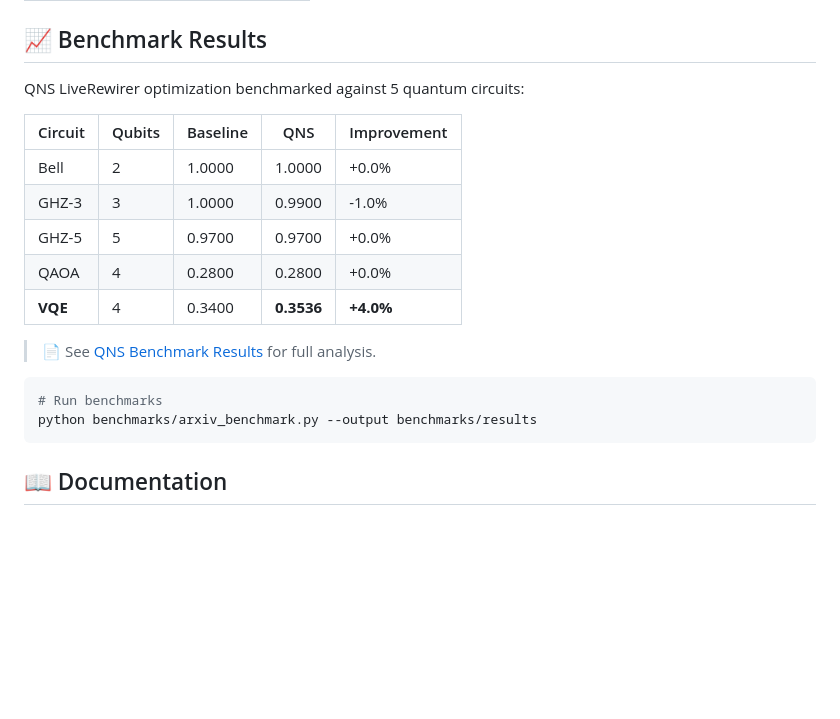
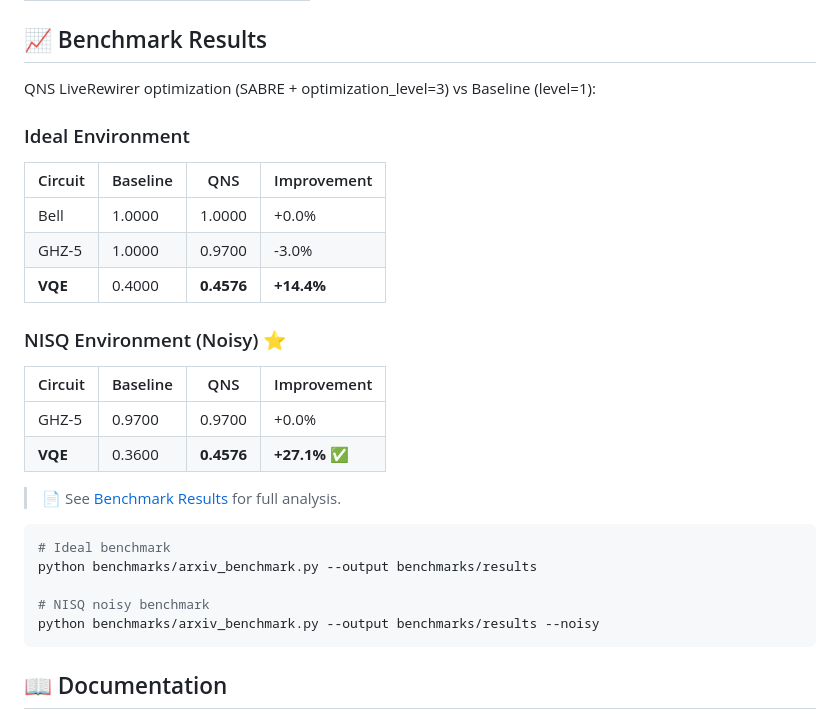
Before and after one commit to sadpig70/QNS, a Markdown page: README.md, the part around the change. GitHub-like rendering; blank space fills up the shorter version.

Commit message:
docs: update README benchmark section with NISQ results

````diff
--- a/README.md
+++ b/README.md
@@ -111,21 +111,31 @@ qns run circuit.qasm --backend aer-ideal --format json
 
 ## 📈 Benchmark Results
 
-QNS LiveRewirer optimization benchmarked against 5 quantum circuits:
+QNS LiveRewirer optimization (SABRE + optimization_level=3) vs Baseline (level=1):
 
-| Circuit | Qubits | Baseline | QNS | Improvement |
-|---------|--------|----------|-----|-------------|
-| Bell | 2 | 1.0000 | 1.0000 | +0.0% |
-| GHZ-3 | 3 | 1.0000 | 0.9900 | -1.0% |
-| GHZ-5 | 5 | 0.9700 | 0.9700 | +0.0% |
-| QAOA | 4 | 0.2800 | 0.2800 | +0.0% |
-| **VQE** | 4 | 0.3400 | **0.3536** | **+4.0%** |
+### Ideal Environment
 
-> 📄 See [QNS Benchmark Results](docs/QNS_Benchmark_Results.md) for full analysis.
+| Circuit | Baseline | QNS | Improvement |
+|---------|----------|-----|-------------|
+| Bell | 1.0000 | 1.0000 | +0.0% |
+| GHZ-5 | 1.0000 | 0.9700 | -3.0% |
+| **VQE** | 0.4000 | **0.4576** | **+14.4%** |
+
+### NISQ Environment (Noisy) ⭐
+
+| Circuit | Baseline | QNS | Improvement |
+|---------|----------|-----|-------------|
+| GHZ-5 | 0.9700 | 0.9700 | +0.0% |
+| **VQE** | 0.3600 | **0.4576** | **+27.1%** ✅ |
+
+> 📄 See [Benchmark Results](docs/QNS_Benchmark_Results.md) for full analysis.
 
 ```bash
-# Run benchmarks
+# Ideal benchmark
 python benchmarks/arxiv_benchmark.py --output benchmarks/results
+
+# NISQ noisy benchmark
+python benchmarks/arxiv_benchmark.py --output benchmarks/results --noisy
 ```
 
 ## 📖 Documentation
````
